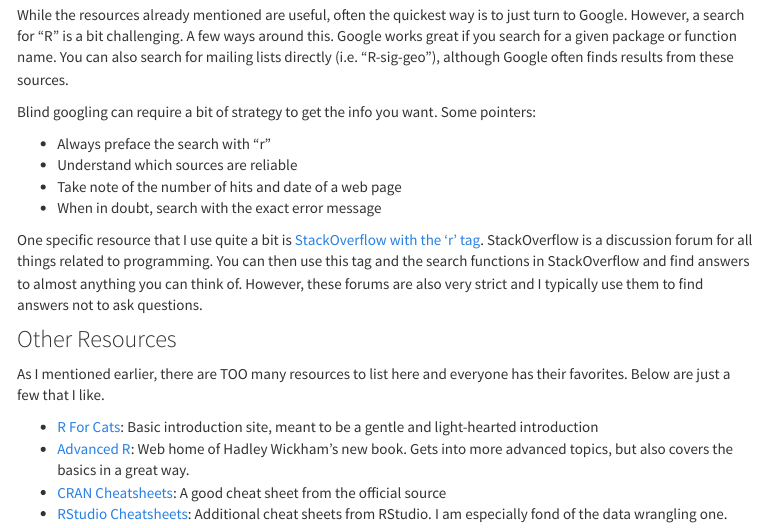
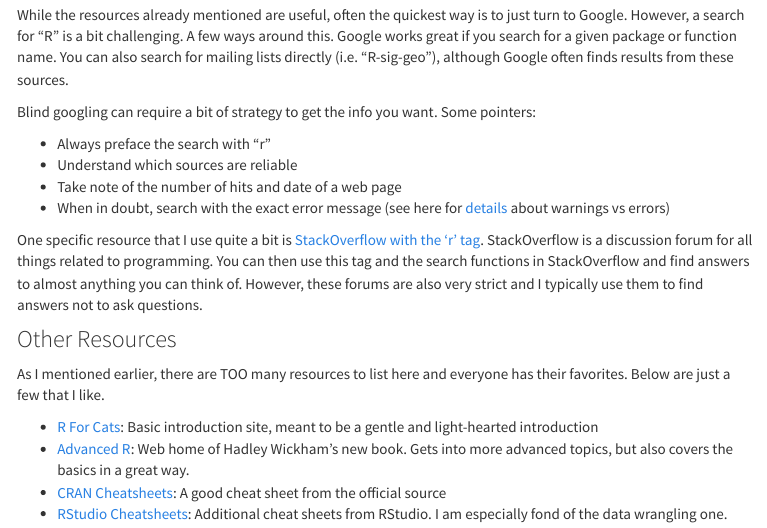
Before and after one commit to SCCWRP/CABW2018_R_training, an R Markdown document (usingr.Rmd): the page in a window 1100 px wide, from 6120 px down. The pictures show the output file usingr.html that the author committed with the source, opened offline; library style sheets and scripts come from the installed R packages; menus at the side of the page are left out.

Commit message:
added link to error v warning description

```diff
--- a/usingr.Rmd
+++ b/usingr.Rmd
@@ -225,7 +225,7 @@
 * Always preface the search with "r"
 * Understand which sources are reliable
 * Take note of the number of hits and date of a web page
-* When in doubt, search with the exact error message
+* When in doubt, search with the exact error message (see here for [details](https://cran.r-project.org/doc/manuals/R-lang.html#Exception-handling) about warnings vs errors)
 
 One specific resource that I use quite a bit is [StackOverflow with the 'r' tag](http://stackoverflow.com/questions/tagged/r).  StackOverflow is a discussion forum for all things related to programming.  You can then use this tag and the search functions in StackOverflow and find answers to almost anything you can think of. However, these forums are also very strict and I typically use them to find answers not to ask questions.
 
```
Also changed, not shown: usingr.html.
